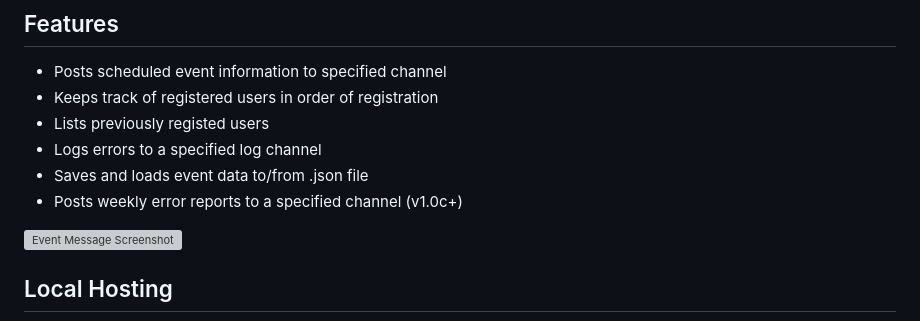
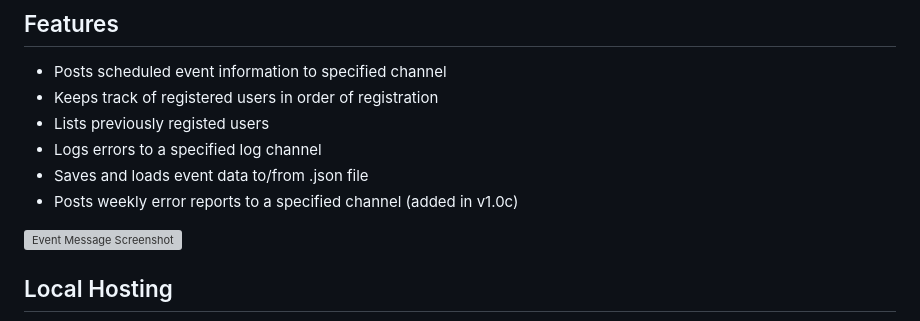
Before and after one commit to MicaLovesKPOP/WinterBot, a Markdown page: README.md, the part around the change. Rendered like a GitHub page; grey boxes are pictures that could not be loaded.

```diff
--- a/README.md
+++ b/README.md
@@ -18,7 +18,7 @@ This is a Discord bot built with Node.js and the Discord.js library. The bot is
 - Lists previously registed users
 - Logs errors to a specified log channel
 - Saves and loads event data to/from .json file
-- Posts weekly error reports to a specified channel (v1.0c+)
+- Posts weekly error reports to a specified channel (added in v1.0c)
 
 ![Event Message Screenshot](https://i.imgur.com/RMabYb4.png)
 
```
